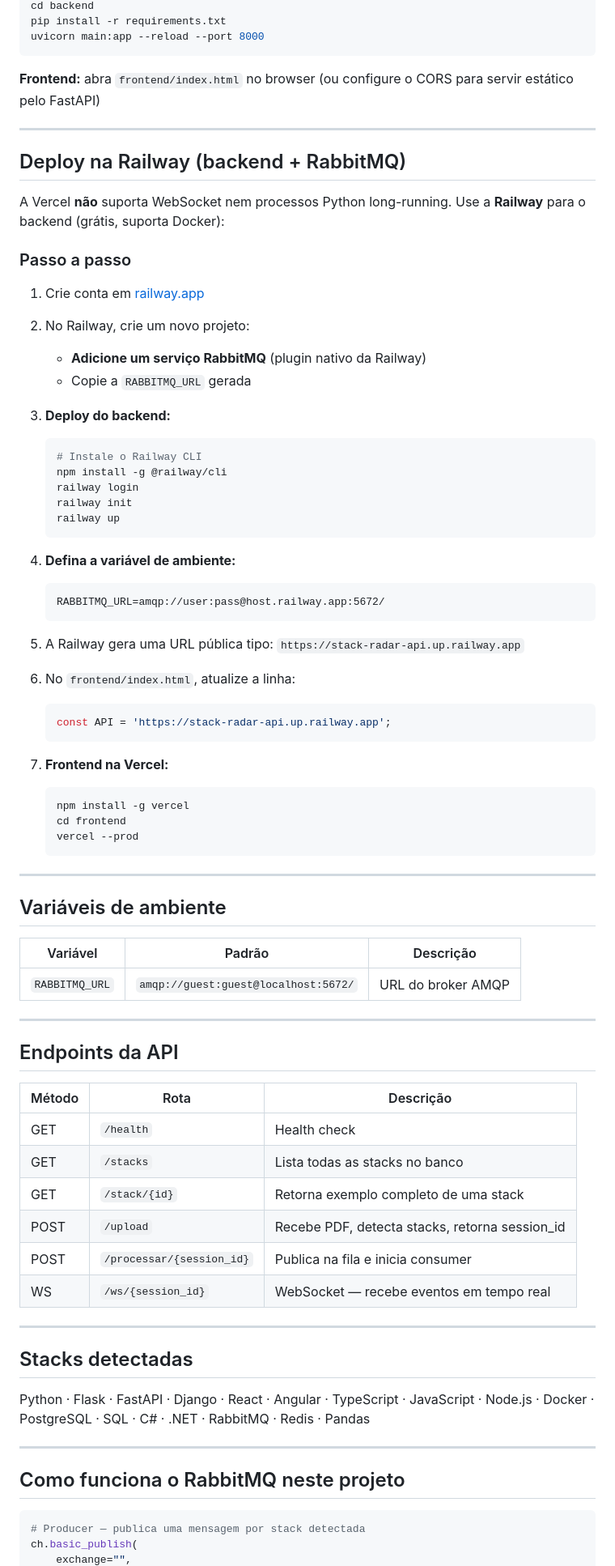
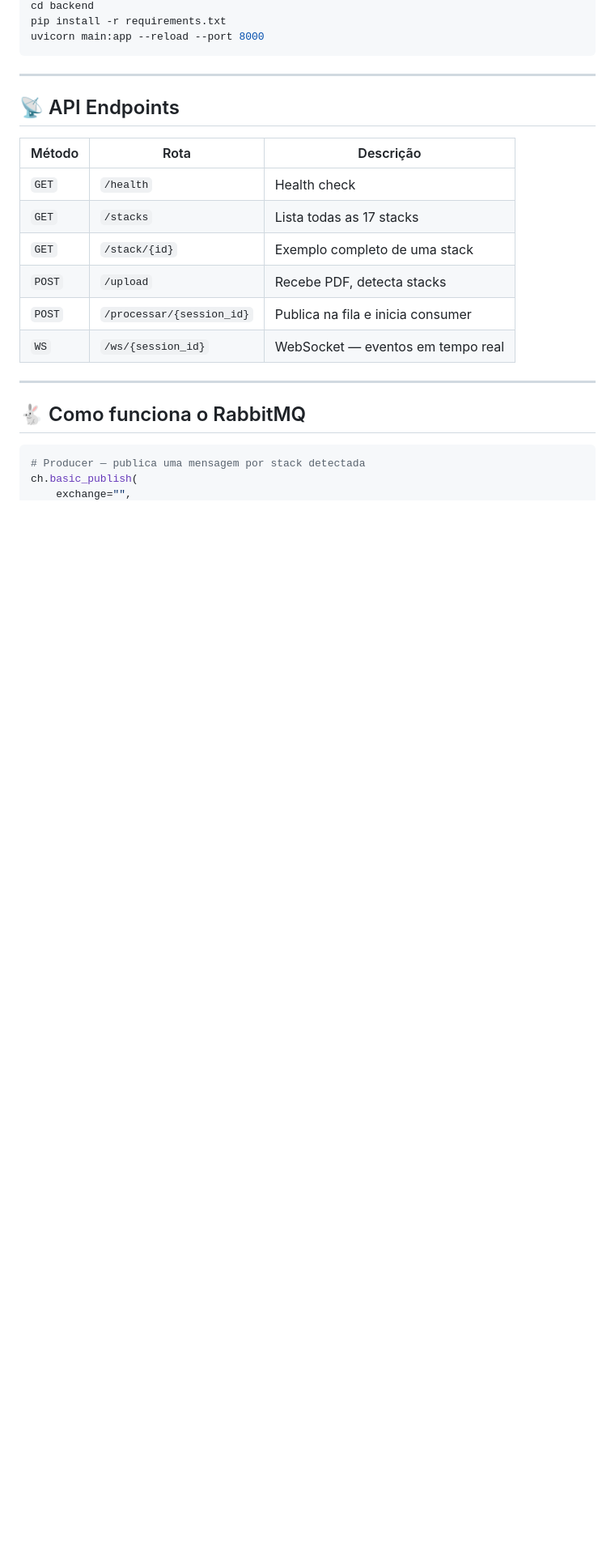
Before and after one commit to masilvaarcs/stack-radar, a Markdown page: README.md, the part around one of its changes. Shown at 81% size. GitHub-like rendering; blank space fills up the shorter version.

Commit message:
docs: redesign README with badges, pipeline diagram and cards

````diff
--- a/README.md
+++ b/README.md
@@ -75,83 +113,22 @@ pip install -r requirements.txt
 uvicorn main:app --reload --port 8000
 ```
 
-**Frontend:** abra `frontend/index.html` no browser
-(ou configure o CORS para servir estático pelo FastAPI)
+---
+
+## 📡 API Endpoints
+
+| Método | Rota | Descrição |
+|--------|------|-----------|
+| `GET` | `/health` | Health check |
+| `GET` | `/stacks` | Lista todas as 17 stacks |
+| `GET` | `/stack/{id}` | Exemplo completo de uma stack |
+| `POST` | `/upload` | Recebe PDF, detecta stacks |
+| `POST` | `/processar/{session_id}` | Publica na fila e inicia consumer |
+| `WS` | `/ws/{session_id}` | WebSocket — eventos em tempo real |
 
 ---
 
-## Deploy na Railway (backend + RabbitMQ)
-
-A Vercel **não** suporta WebSocket nem processos Python long-running.
-Use a **Railway** para o backend (grátis, suporta Docker):
-
-### Passo a passo
-
-1. Crie conta em [railway.app](https://railway.app)
-
-2. No Railway, crie um novo projeto:
-   - **Adicione um serviço RabbitMQ** (plugin nativo da Railway)
-   - Copie a `RABBITMQ_URL` gerada
-
-3. **Deploy do backend:**
-   ```bash
-   # Instale o Railway CLI
-   npm install -g @railway/cli
-   railway login
-   railway init
-   railway up
-   ```
-
-4. **Defina a variável de ambiente:**
-   ```
-   RABBITMQ_URL=amqp://user:pass@host.railway.app:5672/
-   ```
-
-5. A Railway gera uma URL pública tipo:
-   `https://stack-radar-api.up.railway.app`
-
-6. No `frontend/index.html`, atualize a linha:
-   ```js
-   const API = 'https://stack-radar-api.up.railway.app';
-   ```
-
-7. **Frontend na Vercel:**
-   ```bash
-   npm install -g vercel
-   cd frontend
-   vercel --prod
-   ```
-
----
-
-## Variáveis de ambiente
-
-| Variável       | Padrão                              | Descrição              |
-|---------------|-------------------------------------|------------------------|
-| `RABBITMQ_URL`| `amqp://guest:guest@localhost:5672/`| URL do broker AMQP     |
-
----
-
-## Endpoints da API
-
-| Método | Rota                    | Descrição                                    |
-|--------|-------------------------|----------------------------------------------|
-| GET    | `/health`               | Health check                                 |
-| GET    | `/stacks`               | Lista todas as stacks no banco               |
-| GET    | `/stack/{id}`           | Retorna exemplo completo de uma stack        |
-| POST   | `/upload`               | Recebe PDF, detecta stacks, retorna session_id|
-| POST   | `/processar/{session_id}`| Publica na fila e inicia consumer           |
-| WS     | `/ws/{session_id}`      | WebSocket — recebe eventos em tempo real     |
-
----
-
-## Stacks detectadas
-
-Python · Flask · FastAPI · Django · React · Angular · TypeScript · JavaScript · Node.js · Docker · PostgreSQL · SQL · C# · .NET · RabbitMQ · Redis · Pandas
-
----
-
-## Como funciona o RabbitMQ neste projeto
+## 🐇 Como funciona o RabbitMQ
 
 ```python
 # Producer — publica uma mensagem por stack detectada
````
Also changed, not shown: other parts of README.md (+116 -41 lines).
